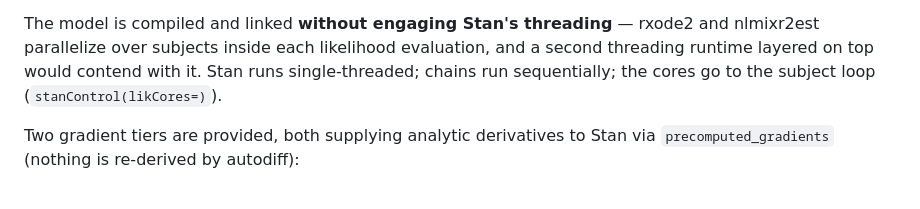
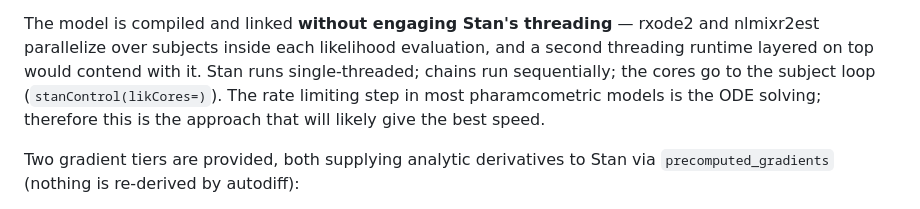
Before and after one commit to nlmixr2/nlmixr2bayes, a Markdown page: README.md, the part around the change. GitHub-like rendering.

Commit message:
Update readme with my commentary

```diff
--- a/README.md
+++ b/README.md
@@ -35,7 +35,9 @@ The model is compiled and linked **without engaging Stan's threading** —
 rxode2 and nlmixr2est parallelize over subjects inside each likelihood
 evaluation, and a second threading runtime layered on top would contend with
 it.  Stan runs single-threaded; chains run sequentially; the cores go to the
-subject loop (`stanControl(likCores=)`).
+subject loop (`stanControl(likCores=)`). The rate limiting step in most
+pharamcometric models is the ODE solving; therefore this is the approach that
+will likely give the best speed.
 
 Two gradient tiers are provided, both supplying analytic derivatives to Stan
 via `precomputed_gradients` (nothing is re-derived by autodiff):
```
Also changed, not shown: .#README.md (deleted, +0 -1 lines).
